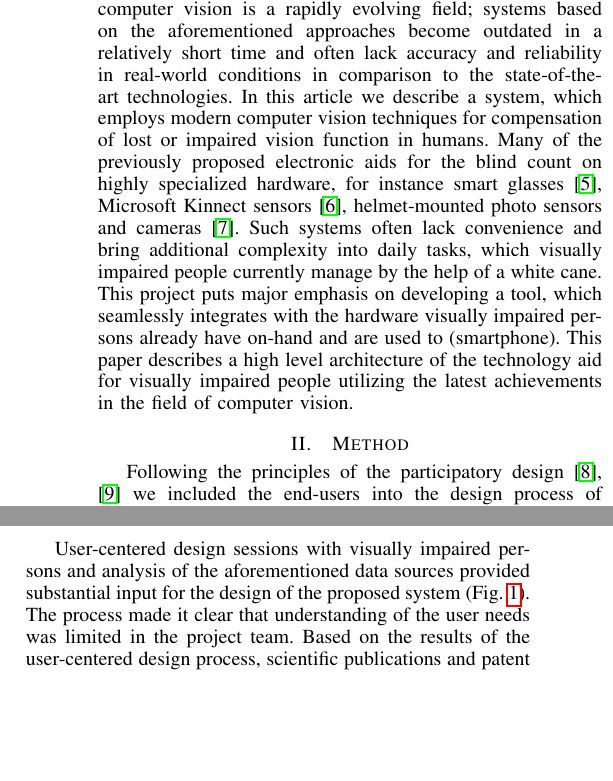
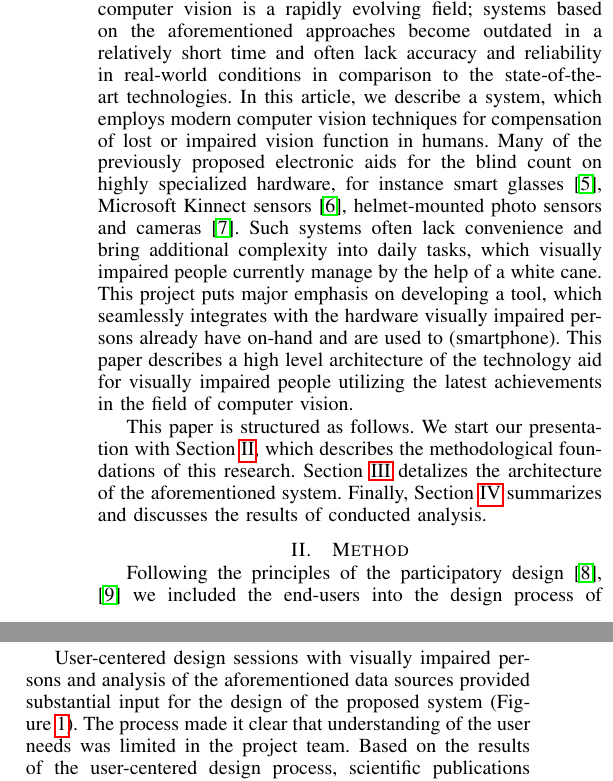
Before and after one commit to povidanius/telemed2019, a LaTeX paper (bare_conf.tex): two parts of the columns of page 1 of 4, joined at a grey line, cut so that both start at the same text, the shorter picture padded with empty space. Compiled offline with pdfLaTeX.

Commit message:
some corrections according to review.

```diff
--- a/bare_conf.tex
+++ b/bare_conf.tex
@@ -69,7 +69,7 @@
 \usepackage{caption}
 \usepackage{graphicx}
 \usepackage{hyperref}
-
+\usepackage{etoolbox}
 
 
 
@@ -454,8 +457,11 @@ computer vision; deep learning; mobile application; aid for blind and visually i
 \IEEEpeerreviewmaketitle
 \section{Introduction}
 \label{sec:introduction}
-More than $250$ million people worldwide have moderate to severe vision impairment, while ($\approx 36$ million are blind) \cite{Bourne}. During the past decades significant effort was devoted to develop computer vision and other sensor based aids (e.g. \cite{Caraiman}, \cite{Csapo}, \cite{Poggi}, \cite{Zientara}) for helping the blind and visually impaired users to perceive the surrounding world better. However, computer vision is a rapidly evolving field; systems based on the aforementioned approaches become outdated in a relatively short time and often lack accuracy and reliability in real-world conditions in comparison to the state-of-the-art technologies. In this article we describe a system, which employs modern computer vision techniques for compensation of lost or impaired vision function in humans. Many of the previously proposed electronic aids for the blind count on highly specialized hardware, for instance smart glasses \cite{Zientara}, Microsoft Kinnect sensors \cite{Owayjan}, helmet-mounted photo sensors and cameras \cite{Dunai}. Such systems often lack convenience and bring additional complexity into daily tasks, which visually impaired people currently manage by the help of a white cane. This project puts major emphasis on developing a tool, which seamlessly integrates with the hardware visually impaired persons already have on-hand and are used to (smartphone). This paper describes a high level architecture of the technology aid for visually impaired people utilizing the latest achievements in the field of computer vision.
+More than $250$ million people worldwide have moderate to severe vision impairment, while ($\approx 36$ million are blind) \cite{Bourne}. During the past decades significant effort was devoted to develop computer vision and other sensor based aids (e.g. \cite{Caraiman}, \cite{Csapo}, \cite{Poggi}, \cite{Zientara}) for helping the blind and visually impaired users to perceive the surrounding world better. However, computer vision is a rapidly evolving field; systems based on the aforementioned approaches become outdated in a relatively short time and often lack accuracy and reliability in real-world conditions in comparison to the state-of-the-art technologies. In this article, we describe a system, which employs modern computer vision techniques for compensation of lost or impaired vision function in humans. Many of the previously proposed electronic aids for the blind count on highly specialized hardware, for instance smart glasses \cite{Zientara}, Microsoft Kinnect sensors \cite{Owayjan}, helmet-mounted photo sensors and cameras \cite{Dunai}. Such systems often lack convenience and bring additional complexity into daily tasks, which visually impaired people currently manage by the help of a white cane. This project puts major emphasis on developing a tool, which seamlessly integrates with the hardware visually impaired persons already have on-hand and are used to (smartphone). This paper describes a high level architecture of the technology aid for visually impaired people utilizing the latest achievements in the field of computer vision.
 
+% corr start
+This paper is structured as follows. We start our presentation with Section~\ref{sec:method}, which describes the methodological foundations of this research. Section~\ref{sec:results} detalizes the architecture of the aforementioned system. Finally, Section~\ref{sec:discussion} summarizes and discusses the results of conducted analysis.
+% corr end
 
 \section{Method}
 \label{sec:method}
@@ -486,7 +492,7 @@ Based on the aforementioned methodical reviews, our insights are presented in th
 \section{Results}
 \label{sec:results}
 
-User-centered design sessions with visually impaired persons and analysis of the aforementioned data sources provided substantial input for the design of the proposed system (Fig.~\ref{fig:schematics}). The process made it clear that understanding of the user needs was limited in the project team. Based on the results of the user-centered design process, scientific publications and patent analysis, we present the outline of the system for impaired human vision compensation.
+User-centered design sessions with visually impaired persons and analysis of the aforementioned data sources provided substantial input for the design of the proposed system (Figure~\ref{fig:schematics}). The process made it clear that understanding of the user needs was limited in the project team. Based on the results of the user-centered design process, scientific publications and patent analysis, we present the outline of the system for impaired human vision compensation.
 
 The key part of the proposed system is a smartphone device, connecting user interface (UI) and data processing components into a well-functioning ecosystem. Smartphone was selected due to its high availability and capability to perform required computations or forward visual information for processing to the external server via the Internet.
 
```
Also changed, not shown: bare_conf.pdf, bare_conf.tex (12 more changed lines), 3 other files.
